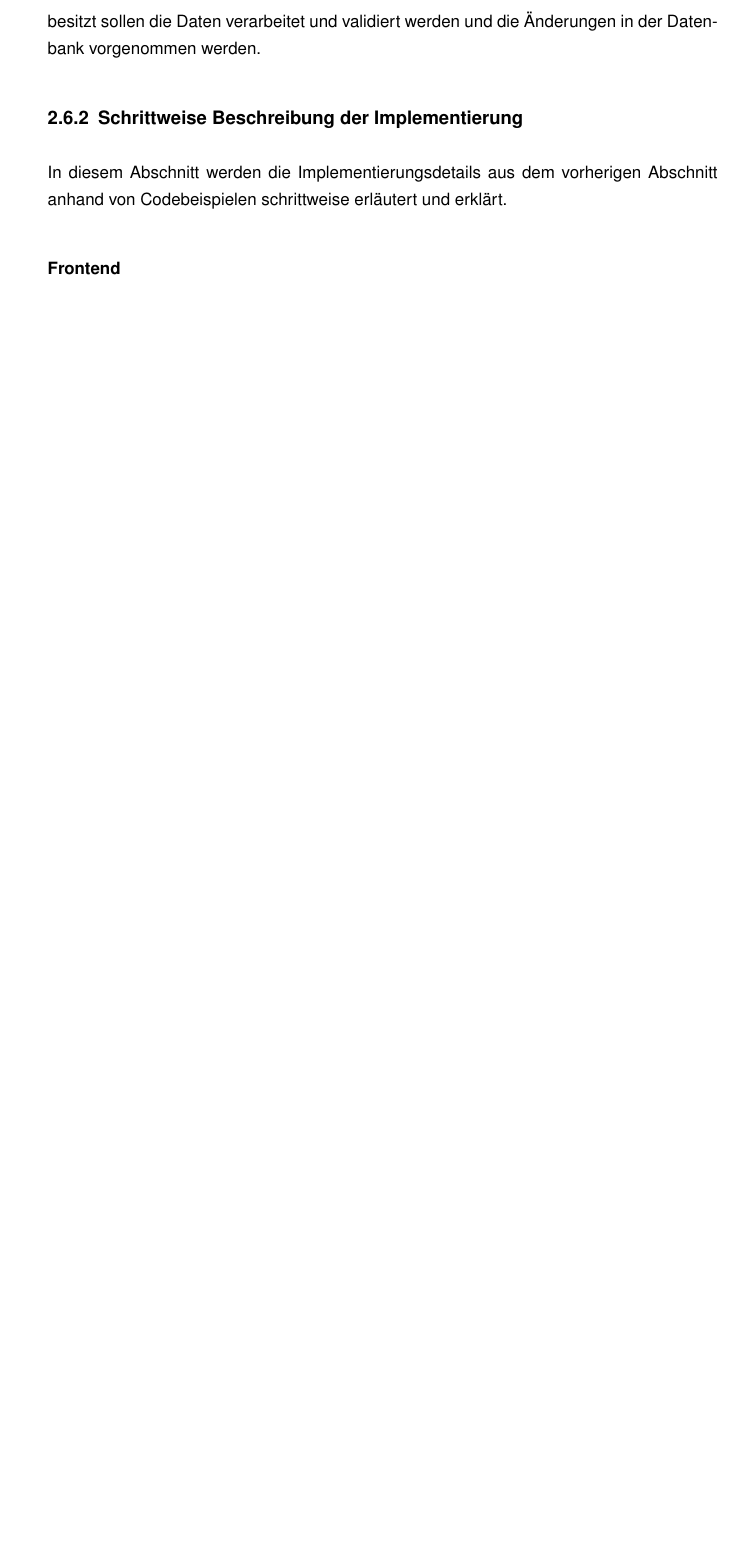
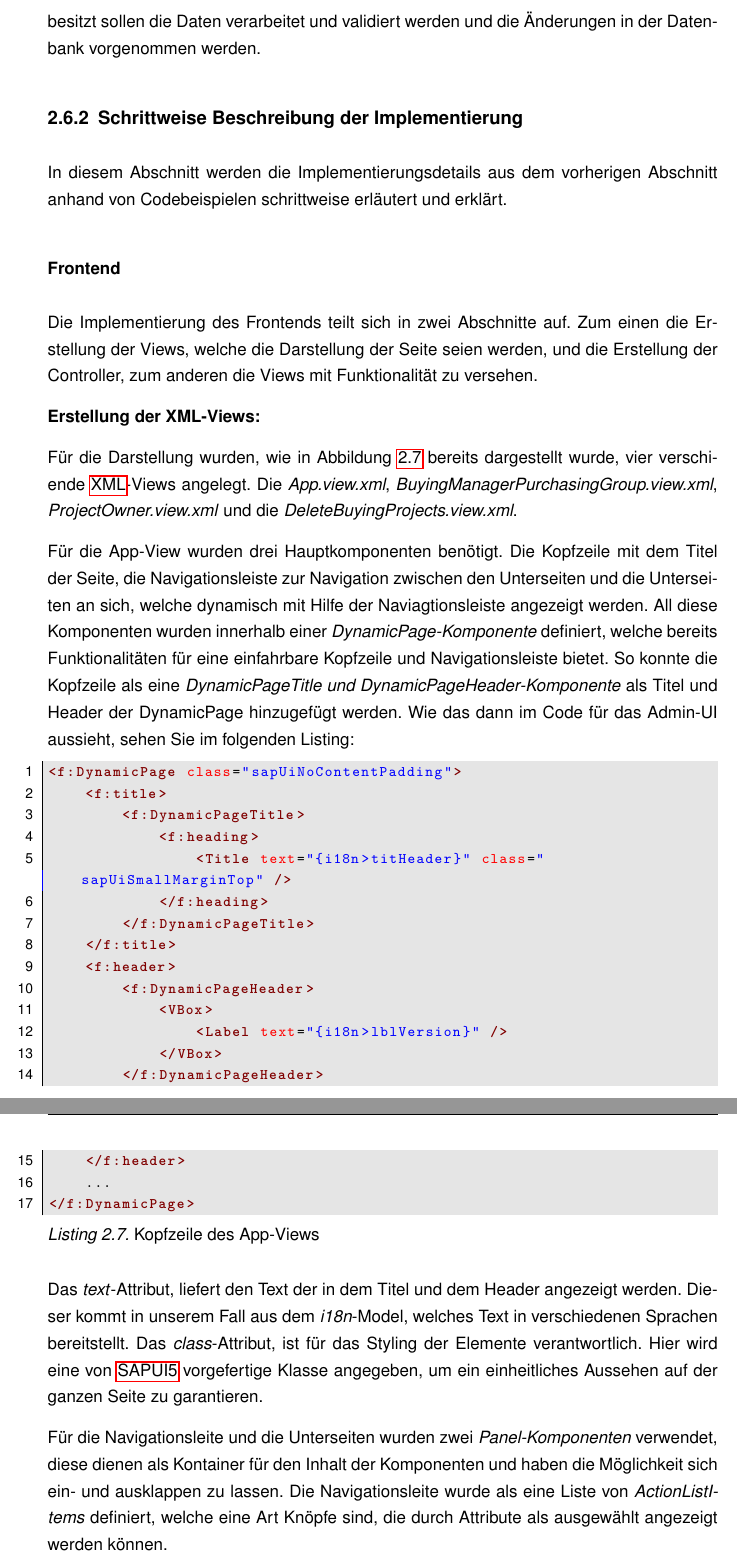
Before and after one commit to zlohbierdcul/InternshipReport, a LaTeX thesis (main.tex, which reads Sections/06_Implementierung.tex): part of page 39 of 44 before the commit and two parts of pages 39 and 40 of 45 after it, the two joined at a grey line, cut so that both start at the same text, the shorter picture padded with empty space. Compiled offline with pdfLaTeX.

Commit message:
started implementation step by step section

```diff
--- a/Sections/06_Implementierung.tex
+++ b/Sections/06_Implementierung.tex
@@ -63,7 +63,47 @@ Wenn der Benutzer jedoch die benötigte Berechtigung besitzt sollen die Daten ve
 In diesem Abschnitt werden die Implementierungsdetails aus dem vorherigen Abschnitt anhand von Codebeispielen schrittweise erläutert und erklärt.
 
 \subsubsection{Frontend}
+Die Implementierung des Frontends teilt sich in zwei Abschnitte auf.
+Zum einen die Erstellung der Views, welche die Darstellung der Seite seien werden, und die Erstellung der Controller, zum anderen die Views mit Funktionalität zu versehen.
 
+\textbf{Erstellung der XML-Views:}
+
+Für die Darstellung wurden, wie in Abbildung \ref{fig:appstructure} bereits dargestellt wurde, vier verschiende \gls{xml}-Views angelegt.
+Die \textit{App.view.xml}, \textit{BuyingManagerPurchasingGroup.view.xml}, \textit{ProjectOwner.view.xml} und die \textit{DeleteBuyingProjects.view.xml}.
+
+Für die App-View wurden drei Hauptkomponenten benötigt.
+Die Kopfzeile mit dem Titel der Seite, die Navigationsleiste zur Navigation zwischen den Unterseiten und die Unterseiten an sich, welche dynamisch mit Hilfe der Naviagtionsleiste angezeigt werden.
+All diese Komponenten wurden innerhalb einer \textit{DynamicPage-Komponente} definiert, welche bereits Funktionalitäten für eine einfahrbare Kopfzeile und Navigationsleiste bietet.
+So konnte die Kopfzeile als eine \textit{DynamicPageTitle und DynamicPageHeader-Komponente} als Titel und Header der DynamicPage hinzugefügt werden.
+Wie das dann im Code für das Admin-UI aussieht, sehen Sie im folgenden Listing:
+
+\begin{lstlisting}[caption={Kopfzeile des App-Views}, language={XML}]
+<f:DynamicPage class="sapUiNoContentPadding">
+    <f:title>
+        <f:DynamicPageTitle>
+            <f:heading>
+                <Title text="{i18n>titHeader}" class="sapUiSmallMarginTop" />
+            </f:heading>
+        </f:DynamicPageTitle>
+    </f:title>
+    <f:header>
+        <f:DynamicPageHeader>
+            <VBox>
+                <Label text="{i18n>lblVersion}" />
+            </VBox>
+        </f:DynamicPageHeader>
+    </f:header>
+    ...
+</f:DynamicPage>
+\end{lstlisting}
+
+Das \textit{text}-Attribut, liefert den Text der in dem Titel und dem Header angezeigt werden.
+Dieser kommt in unserem Fall aus dem \textit{i18n}-Model, welches Text in verschiedenen Sprachen bereitstellt.
+Das \textit{class}-Attribut, ist für das Styling der Elemente verantwortlich.
+Hier wird eine von \gls{sapui5} vorgefertige Klasse angegeben, um ein einheitliches Aussehen auf der ganzen Seite zu garantieren.
+
+Für die Navigationsleite und die Unterseiten wurden zwei \textit{Panel-Komponenten} verwendet, diese dienen als Kontainer für den Inhalt der Komponenten und haben die Möglichkeit sich ein- und ausklappen zu lassen.
+Die Navigationsleite wurde als eine Liste von \textit{ActionListItems} definiert, welche eine Art Knöpfe sind, die durch Attribute als ausgewählt angezeigt werden können.
 
 \subsection[Herausforderungen und Problemlösungen]{Herausforderungen und Problemlösungen}
 
--- a/main.tex
+++ b/main.tex
@@ -159,6 +159,8 @@
 
 \definecolor{lightgray}{rgb}{.9,.9,.9}
 \definecolor{darkgray}{rgb}{.4,.4,.4}
+\definecolor{maroon}{rgb}{0.5,0,0}
+\definecolor{darkgreen}{rgb}{0,0.5,0}
 \definecolor{purple}{rgb}{0.65, 0.12, 0.82}
 
 \lstdefinelanguage{JavaScript}{
```
Also changed, not shown: main.pdf, main.tex (15 more changed lines).
